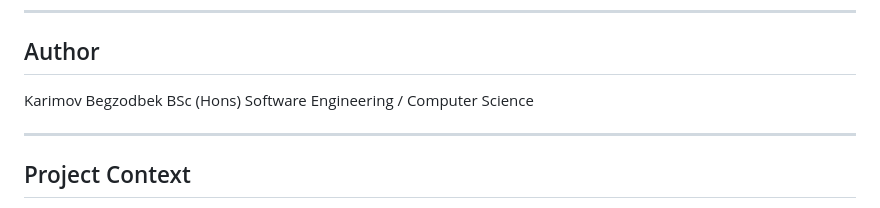
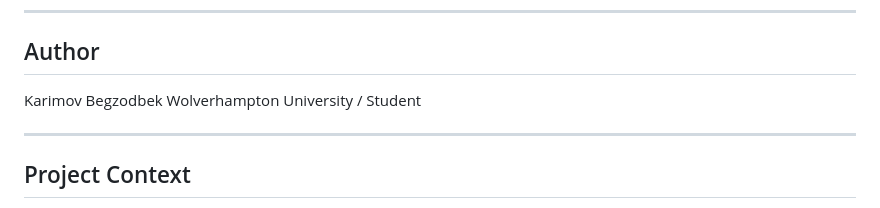
Before and after one commit to KarimovBegzodbek/CV-analyzer, a Markdown page: README.md, the part around the change. GitHub-like rendering.

```diff
--- a/README.md
+++ b/README.md
@@ -156,7 +156,7 @@ http://127.0.0.1:5000
 ## Author
 
 Karimov Begzodbek
-BSc (Hons) Software Engineering / Computer Science
+Wolverhampton University / Student
 
 ---
 
```
